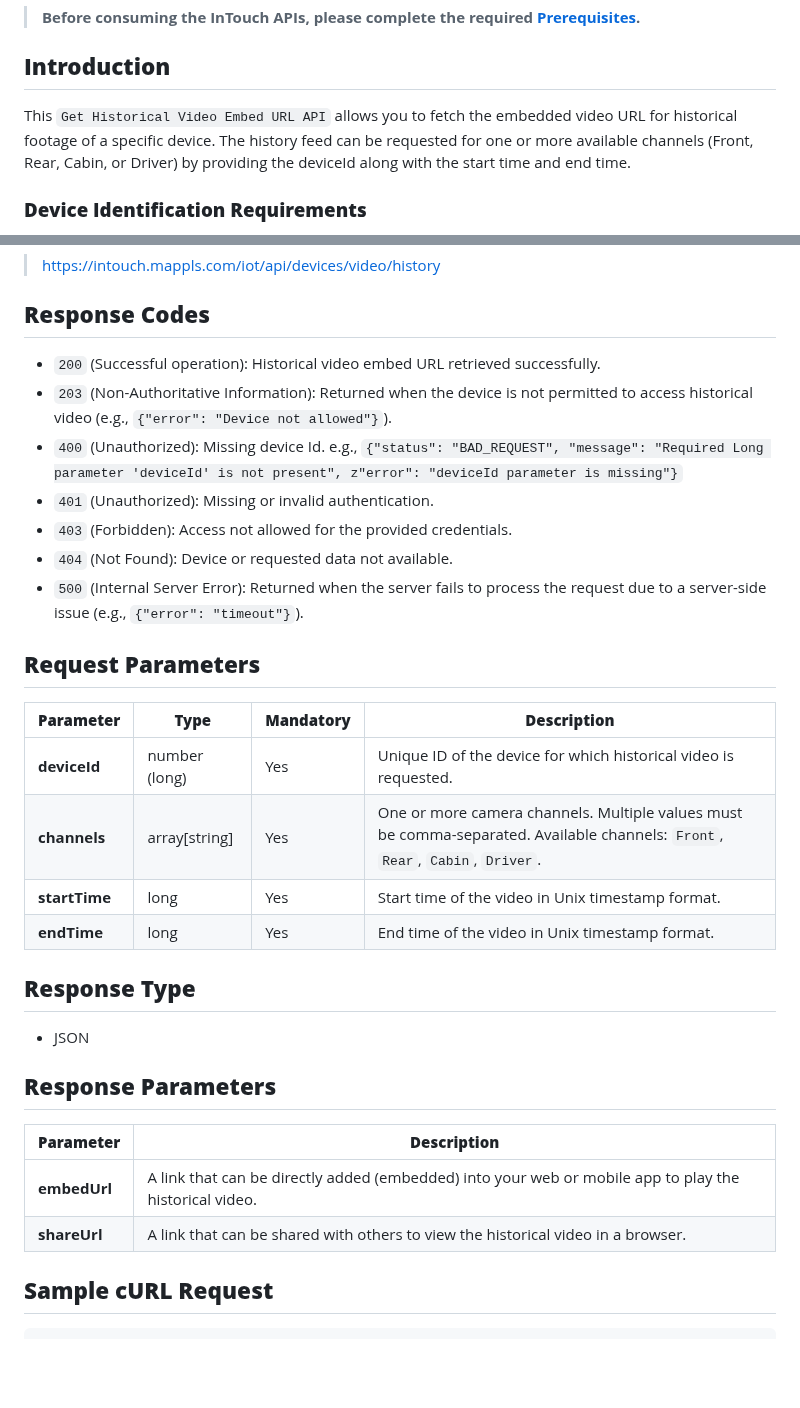
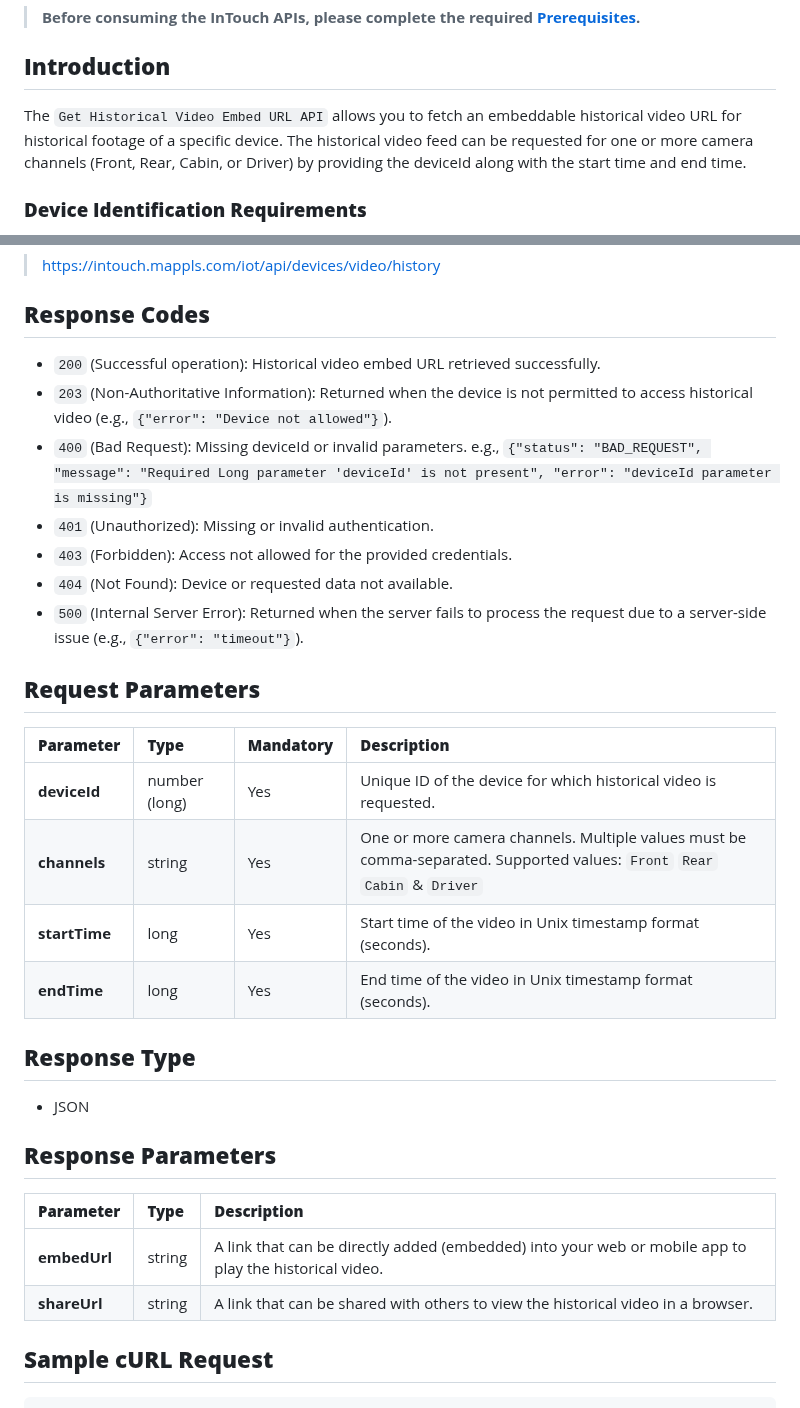
Before and after one commit to mappls-api/mappls-intouch-rest-apis, a Markdown page: Intouch Video Telematics APIs/Get Historical Video Embed URL API.md, 2 parts joined by grey strips. GitHub-like rendering; blank space fills up the shorter version.

```diff
--- a/Intouch Video Telematics APIs/Get Historical Video Embed URL API.md
+++ b/Intouch Video Telematics APIs/Get Historical Video Embed URL API.md
@@ -6,7 +6,7 @@
 > **Before consuming the InTouch APIs, please complete the required [Prerequisites](https://github.com/mappls-api/mappls-intouch-rest-apis/tree/main).**
 
 ## **Introduction**
-This `Get Historical Video Embed URL API` allows you to fetch the embedded video URL for historical footage of a specific device. The history feed can be requested for one or more available channels (Front, Rear, Cabin, or Driver) by providing the deviceId along with the start time and end time.
+The `Get Historical Video Embed URL API` allows you to fetch an embeddable historical video URL for historical footage of a specific device. The historical video feed can be requested for one or more camera channels (Front, Rear, Cabin, or Driver) by providing the deviceId along with the start time and end time.
 
 ### **Device Identification Requirements**
 - Certain APIs require a deviceId to be passed as part of the path parameters or query parameters.
@@ -31,30 +31,30 @@ The API leverages OAuth 2.0 based security. Hence, the developer would need to s
 > https://intouch.mappls.com/iot/api/devices/video/history
 
 ## **Response Codes**
-* `200` (Successful operation): Historical video embed URL retrieved successfully.
-* `203` (Non-Authoritative Information): Returned when the device is not permitted to access historical video (e.g., `{"error": "Device not allowed"}`).
-* `400` (Unauthorized): Missing device Id. e.g., `{"status": "BAD_REQUEST", "message": "Required Long parameter 'deviceId' is not present", z"error": "deviceId parameter is missing"}`
-* `401` (Unauthorized): Missing or invalid authentication.
-* `403` (Forbidden): Access not allowed for the provided credentials.
-* `404` (Not Found): Device or requested data not available.
-* `500` (Internal Server Error): Returned when the server fails to process the request due to a server-side issue (e.g., `{"error": "timeout"}`).
+- `200` (Successful operation): Historical video embed URL retrieved successfully.
+- `203` (Non-Authoritative Information): Returned when the device is not permitted to access historical video (e.g., `{"error": "Device not allowed"}`).
+- `400` (Bad Request): Missing deviceId or invalid parameters. e.g., `{"status": "BAD_REQUEST", "message": "Required Long parameter 'deviceId' is not present", "error": "deviceId parameter is missing"}`
+- `401` (Unauthorized): Missing or invalid authentication.
+- `403` (Forbidden): Access not allowed for the provided credentials.
+- `404` (Not Found): Device or requested data not available.
+- `500` (Internal Server Error): Returned when the server fails to process the request due to a server-side issue (e.g., `{"error": "timeout"}`).
 
 ## **Request Parameters**
 | **Parameter** | **Type** | **Mandatory** | **Description** |
-| --- | --- | --- | --- |
+| :--- | :--- | :--- | :--- |
 | **deviceId** | number (long) | Yes | Unique ID of the device for which historical video is requested. |
-| **channels** | array[string] | Yes | One or more camera channels. Multiple values must be comma-separated. Available channels: `Front`, `Rear`, `Cabin`, `Driver`. |
-| **startTime** | long | Yes | Start time of the video in Unix timestamp format. |
-| **endTime** | long | Yes | End time of the video in Unix timestamp format. |
+| **channels** | string | Yes | One or more camera channels. Multiple values must be comma-separated. Supported values: `Front` `Rear` `Cabin` & `Driver` |
+| **startTime** | long | Yes | Start time of the video in Unix timestamp format (seconds). |
+| **endTime** | long | Yes | End time of the video in Unix timestamp format (seconds). |
 
 ## **Response Type**
 - JSON
 
 ## **Response Parameters**
-| **Parameter** | **Description** |
-| --- | --- |
-| **embedUrl** | A link that can be directly added (embedded) into your web or mobile app to play the historical video. |
-| **shareUrl** | A link that can be shared with others to view the historical video in a browser. |
+| **Parameter** | **Type** | **Description** |
+| :--- | :--- | :--- |
+| **embedUrl** | string | A link that can be directly added (embedded) into your web or mobile app to play the historical video. |
+| **shareUrl** | string | A link that can be shared with others to view the historical video in a browser. |
 
 
 ## **Sample cURL Request**
```
Also changed, not shown: Intouch Video Telematics APIs/Fetch Live Video Embed URL API.md (+10 -9 lines), Intouch Video Telematics APIs/Video Telematics Alarm Logs API.md (+9 -10 lines).
